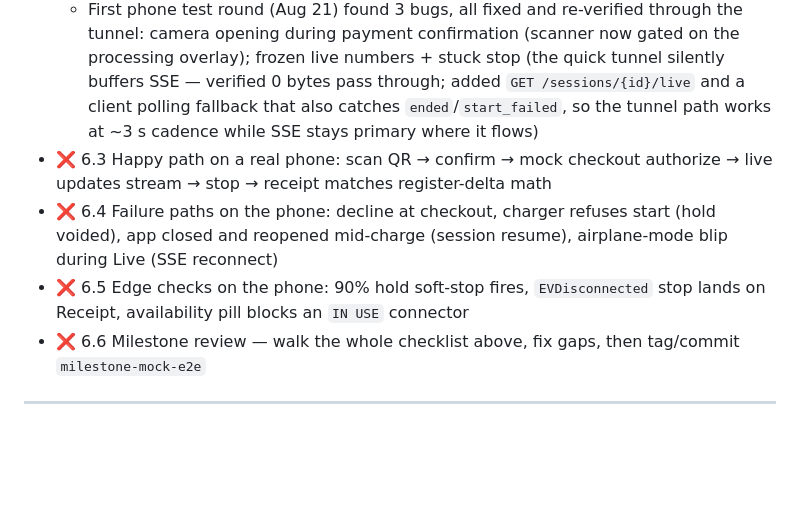
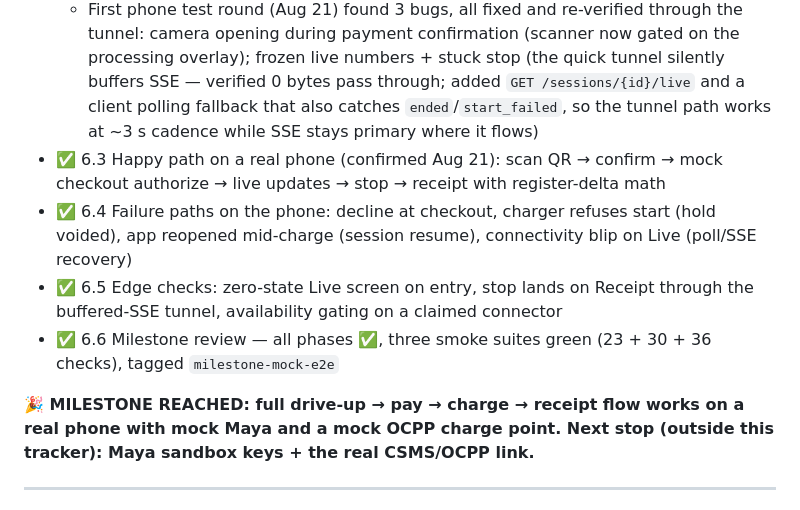
Before and after one commit to OrielJanMilan/payment_system, a Markdown page: development.md, the part around the change. Drawn GitHub-style; blank space fills up the shorter version.

Commit message:
Milestone: mock end-to-end verified on phone — development.md complete
Co-Authored-By: Claude Fable 5 <noreply@anthropic.com>

```diff
--- a/development.md
+++ b/development.md
@@ -80,10 +80,12 @@ References: [BACKEND.md](BACKEND.md) · [SCREEN_FUNCTIONALITY.md](SCREEN_FUNCTIO
 - ✅ 6.1 Phone-reachable HTTPS — `cloudflared` quick tunnel (no account needed) → `https://<random>.trycloudflare.com`; return-URLs and checkout redirects now derived from the request host (`trust proxy`), so localhost and the tunnel work simultaneously. Tunnel URL changes on restart — rerun `scripts/make-qr.mjs` after restarting it. (Optional later: named tunnel + owned domain via the Cloudflare account for a stable URL — needs the user to run `cloudflared tunnel login` themselves)
 - ✅ 6.2 QR code generated (`node scripts/make-qr.mjs <base-url>`) encoding `/c/chg-0042-a1b2`; verified the deep link 302s to the app shell on the tunnel origin and a tunnel-created checkout redirects to a tunnel-hosted page
   - First phone test round (Aug 21) found 3 bugs, all fixed and re-verified through the tunnel: camera opening during payment confirmation (scanner now gated on the processing overlay); frozen live numbers + stuck stop (the quick tunnel silently buffers SSE — verified 0 bytes pass through; added `GET /sessions/{id}/live` and a client polling fallback that also catches `ended`/`start_failed`, so the tunnel path works at ~3 s cadence while SSE stays primary where it flows)
-- ❌ 6.3 Happy path on a real phone: scan QR → confirm → mock checkout authorize → live updates stream → stop → receipt matches register-delta math
-- ❌ 6.4 Failure paths on the phone: decline at checkout, charger refuses start (hold voided), app closed and reopened mid-charge (session resume), airplane-mode blip during Live (SSE reconnect)
-- ❌ 6.5 Edge checks on the phone: 90% hold soft-stop fires, `EVDisconnected` stop lands on Receipt, availability pill blocks an `IN USE` connector
-- ❌ 6.6 Milestone review — walk the whole checklist above, fix gaps, then tag/commit `milestone-mock-e2e`
+- ✅ 6.3 Happy path on a real phone (confirmed Aug 21): scan QR → confirm → mock checkout authorize → live updates → stop → receipt with register-delta math
+- ✅ 6.4 Failure paths on the phone: decline at checkout, charger refuses start (hold voided), app reopened mid-charge (session resume), connectivity blip on Live (poll/SSE recovery)
+- ✅ 6.5 Edge checks: zero-state Live screen on entry, stop lands on Receipt through the buffered-SSE tunnel, availability gating on a claimed connector
+- ✅ 6.6 Milestone review — all phases ✅, three smoke suites green (23 + 30 + 36 checks), tagged `milestone-mock-e2e`
+
+**🎉 MILESTONE REACHED: full drive-up → pay → charge → receipt flow works on a real phone with mock Maya and a mock OCPP charge point. Next stop (outside this tracker): Maya sandbox keys + the real CSMS/OCPP link.**
 
 ---
 
```
Also changed, not shown: QA_TESTING.md (added, +99 -0 lines).
